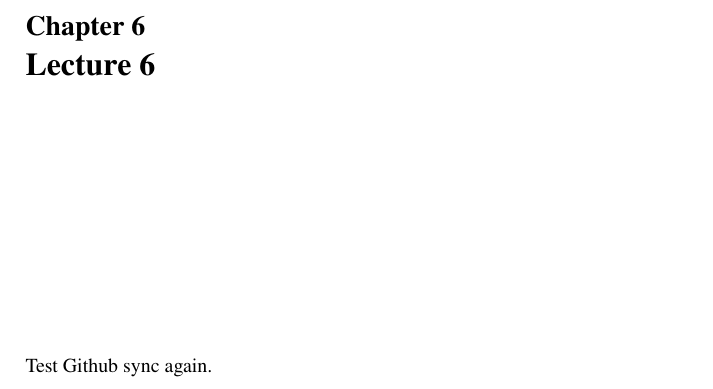
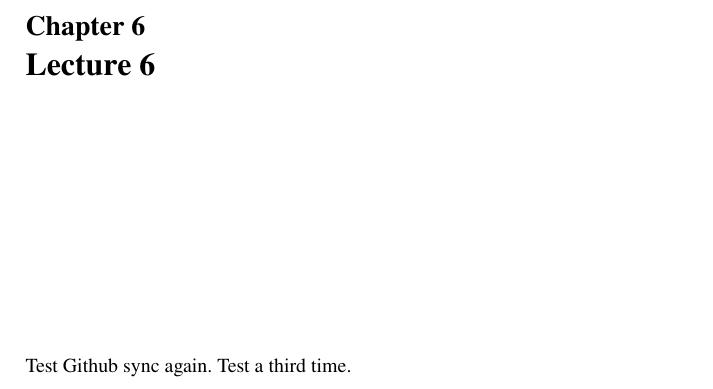
Before and after one commit to tmasthay/MathModeling, a LaTeX thesis (book.tex, which reads Lectures/6.tex): part of page 29 of 96, cut so that both start at the same text. Compiled offline with pdfLaTeX.

Commit message:
Updates from Overleaf

```diff
--- a/Lectures/6.tex
+++ b/Lectures/6.tex
@@ -1,2 +1,2 @@
 \chapter{Lecture 6}
-Test Github sync again.
+Test Github sync again. Test a third time.
```
